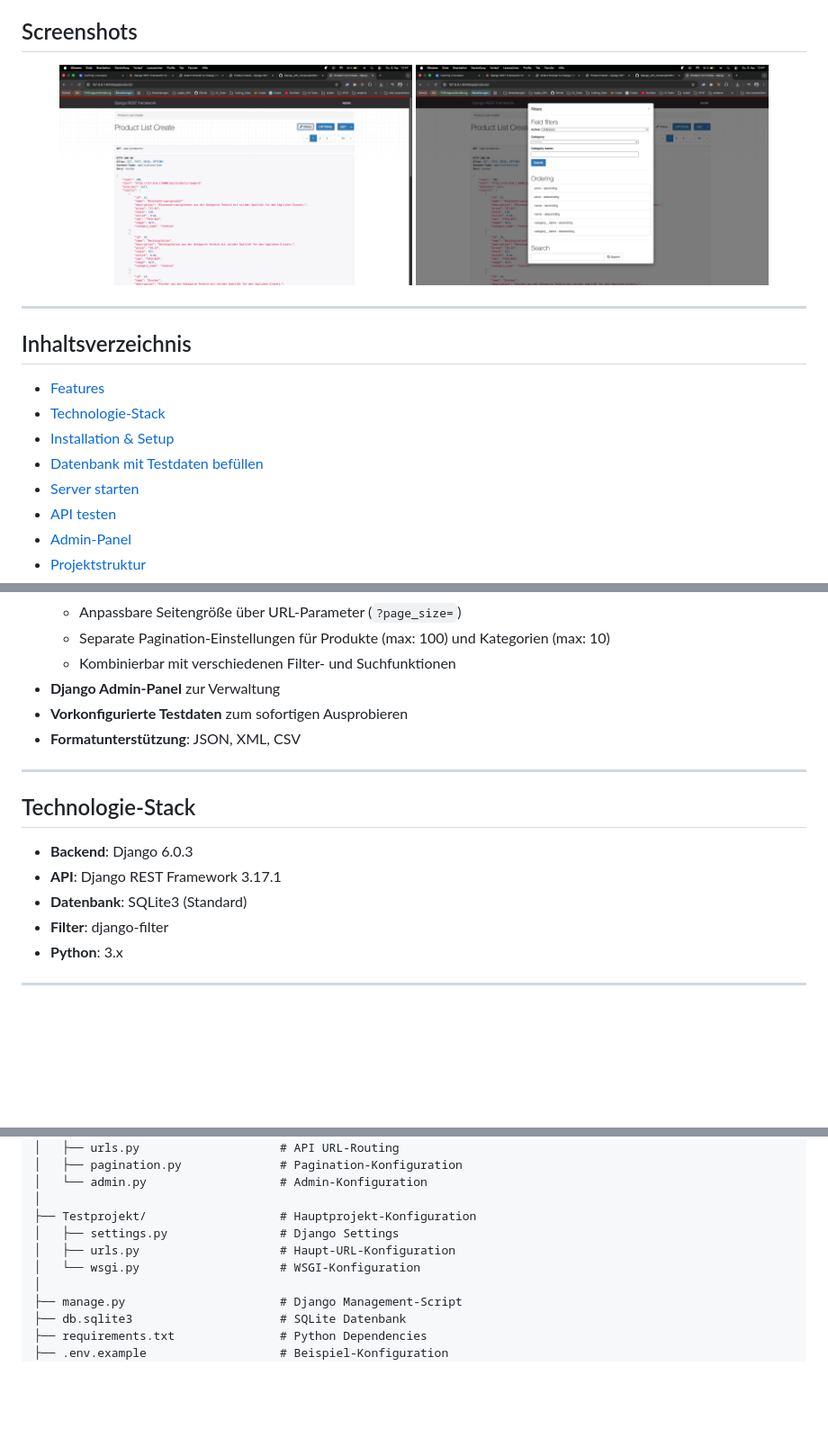
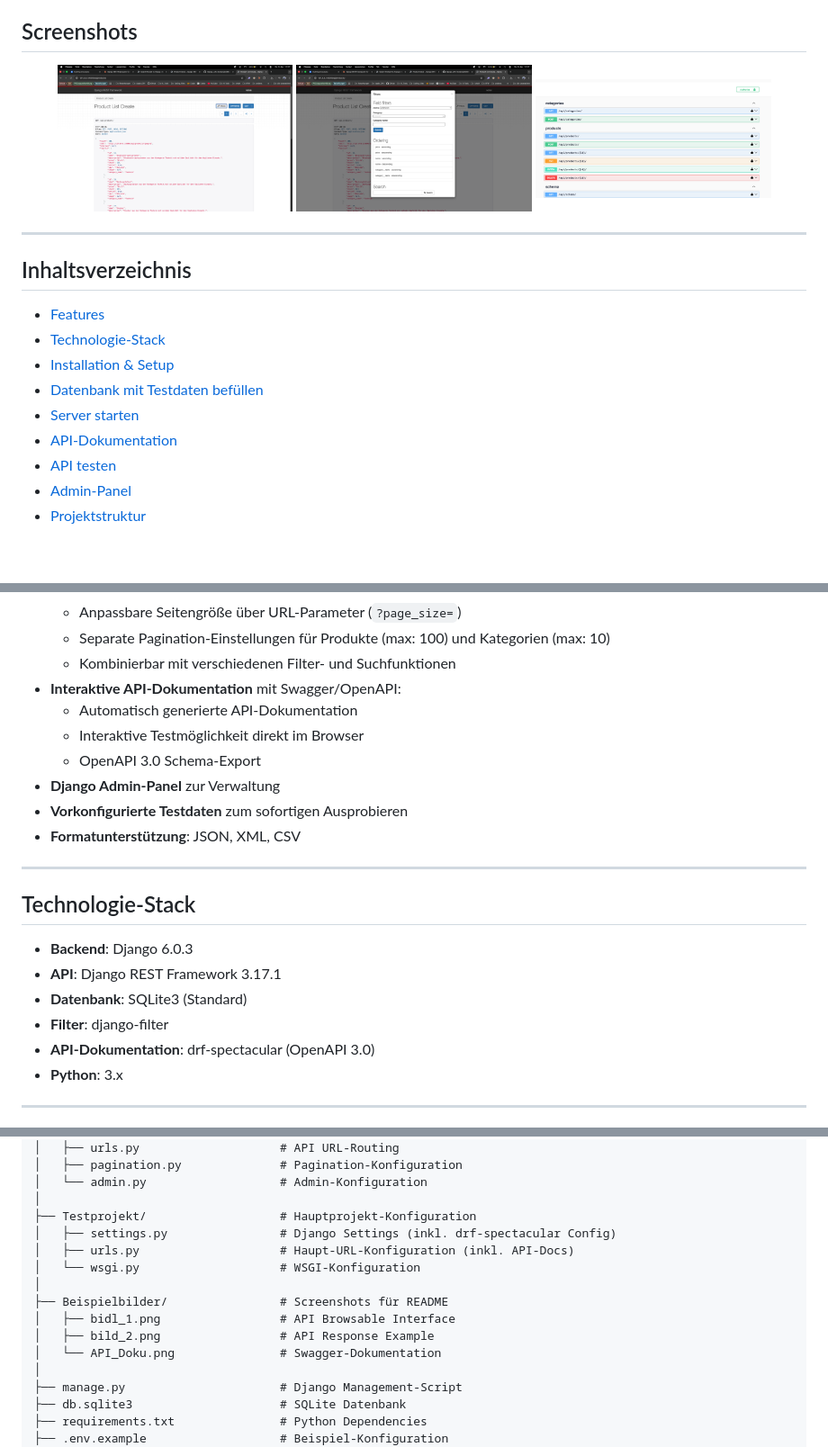
Before and after one commit to MESTE92/Django_API_Testprojekt, a Markdown page: README.md, 3 parts joined by grey strips. Shown at 90% size. Rendered like a GitHub page; pictures changed too: Beispielbilder/API_Doku.png (added); blank space fills up the shorter version.

```diff
--- a/README.md
+++ b/README.md
@@ -5,8 +5,9 @@ Ein kleines Django-Testprojekt mit REST API für Produkt- und Kategorienverwaltu
 ## Screenshots
 
 <p align="center">
-  <img src="Beispielbilder/bidl_1.png" alt="API Browsable Interface" width="45%">
-  <img src="Beispielbilder/bild_2.png" alt="API Response Example" width="45%">
+  <img src="Beispielbilder/bidl_1.png" alt="API Browsable Interface" width="30%">
+  <img src="Beispielbilder/bild_2.png" alt="API Response Example" width="30%">
+  <img src="Beispielbilder/API_Doku.png" alt="Interactive API Documentation" width="30%">
 </p>
 
 ---
@@ -18,6 +19,7 @@ Ein kleines Django-Testprojekt mit REST API für Produkt- und Kategorienverwaltu
 - [Installation & Setup](#installation--setup)
 - [Datenbank mit Testdaten befüllen](#datenbank-mit-testdaten-befüllen)
 - [Server starten](#server-starten)
+- [API-Dokumentation](#api-dokumentation)
 - [API testen](#api-testen)
 - [Admin-Panel](#admin-panel)
 - [Projektstruktur](#projektstruktur)
@@ -44,6 +46,10 @@ Ein kleines Django-Testprojekt mit REST API für Produkt- und Kategorienverwaltu
   - Anpassbare Seitengröße über URL-Parameter (`?page_size=`)
   - Separate Pagination-Einstellungen für Produkte (max: 100) und Kategorien (max: 10)
   - Kombinierbar mit verschiedenen Filter- und Suchfunktionen
+- **Interaktive API-Dokumentation** mit Swagger/OpenAPI:
+  - Automatisch generierte API-Dokumentation
+  - Interaktive Testmöglichkeit direkt im Browser
+  - OpenAPI 3.0 Schema-Export
 - **Django Admin-Panel** zur Verwaltung
 - **Vorkonfigurierte Testdaten** zum sofortigen Ausprobieren
 - **Formatunterstützung**: JSON, XML, CSV
@@ -56,6 +62,7 @@ Ein kleines Django-Testprojekt mit REST API für Produkt- und Kategorienverwaltu
 - **API**: Django REST Framework 3.17.1
 - **Datenbank**: SQLite3 (Standard)
 - **Filter**: django-filter
+- **API-Dokumentation**: drf-spectacular (OpenAPI 3.0)
 - **Python**: 3.x
 
 ---
@@ -322,9 +358,14 @@ Projekt_mit_API/
 │   └── admin.py                   # Admin-Konfiguration
 │
 ├── Testprojekt/                   # Hauptprojekt-Konfiguration
-│   ├── settings.py                # Django Settings
-│   ├── urls.py                    # Haupt-URL-Konfiguration
+│   ├── settings.py                # Django Settings (inkl. drf-spectacular Config)
+│   ├── urls.py                    # Haupt-URL-Konfiguration (inkl. API-Docs)
 │   └── wsgi.py                    # WSGI-Konfiguration
+│
+├── Beispielbilder/                # Screenshots für README
+│   ├── bidl_1.png                 # API Browsable Interface
+│   ├── bild_2.png                 # API Response Example
+│   └── API_Doku.png               # Swagger-Dokumentation
 │
 ├── manage.py                      # Django Management-Script
 ├── db.sqlite3                     # SQLite Datenbank
```
Also changed, not shown: other parts of README.md (+32 -2 lines), 3 other files.
